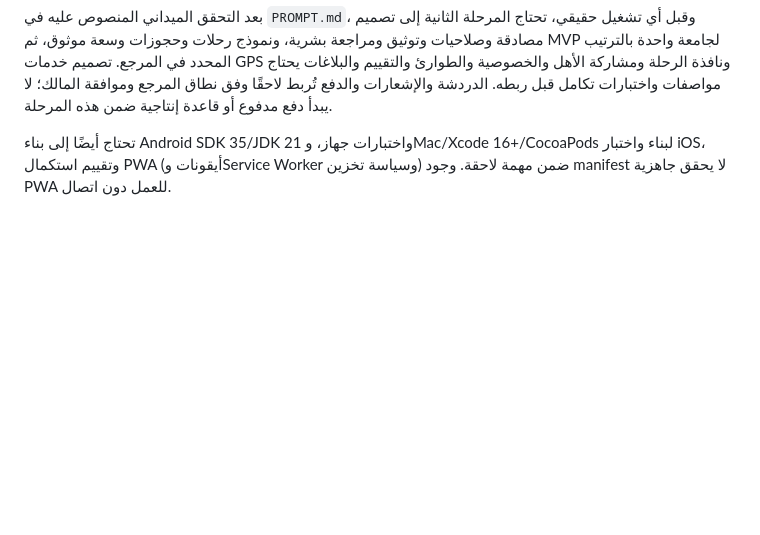
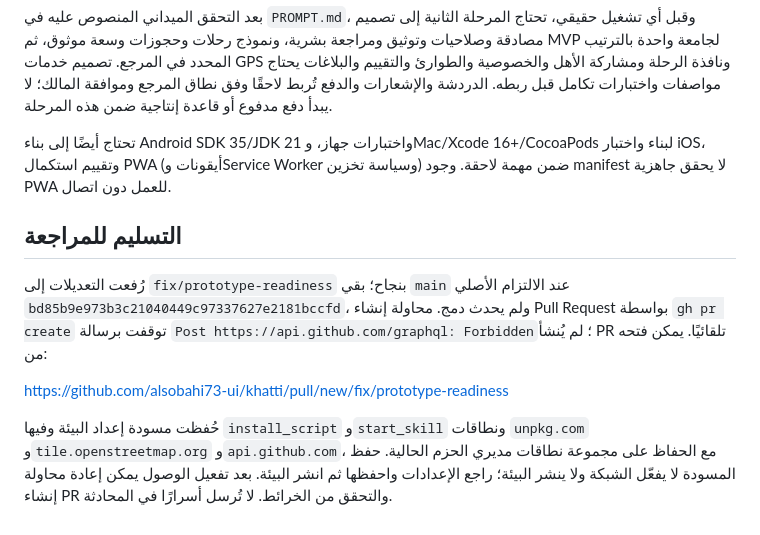
Before and after one commit to alsobahi73-ui/khatti, a Markdown page: docs/PHASE1-REPORT.md, the part around the change. Drawn GitHub-style; blank space fills up the shorter version.

Commit message:
Document review delivery and environment access limitations

```diff
--- a/docs/PHASE1-REPORT.md
+++ b/docs/PHASE1-REPORT.md
@@ -55,3 +55,11 @@
 بعد التحقق الميداني المنصوص عليه في `PROMPT.md`، وقبل أي تشغيل حقيقي، تحتاج المرحلة الثانية إلى تصميم مصادقة وصلاحيات وتوثيق ومراجعة بشرية، ونموذج رحلات وحجوزات وسعة موثوق، ثم MVP لجامعة واحدة بالترتيب المحدد في المرجع. تصميم خدمات GPS ونافذة الرحلة ومشاركة الأهل والخصوصية والطوارئ والتقييم والبلاغات يحتاج مواصفات واختبارات تكامل قبل ربطه. الدردشة والإشعارات والدفع تُربط لاحقًا وفق نطاق المرجع وموافقة المالك؛ لا يبدأ دفع مدفوع أو قاعدة إنتاجية ضمن هذه المرحلة.
 
 تحتاج أيضًا إلى بناء Android SDK 35/JDK 21 واختبارات جهاز، وMac/Xcode 16+/CocoaPods لبناء واختبار iOS، وتقييم استكمال PWA (أيقونات وService Worker وسياسة تخزين) ضمن مهمة لاحقة. وجود manifest لا يحقق جاهزية PWA للعمل دون اتصال.
+
+## التسليم للمراجعة
+
+رُفعت التعديلات إلى `fix/prototype-readiness` بنجاح؛ بقي `main` عند الالتزام الأصلي `bd85b9e973b3c21040449c97337627e2181bccfd`، ولم يحدث دمج. محاولة إنشاء Pull Request بواسطة `gh pr create` توقفت برسالة `Post https://api.github.com/graphql: Forbidden`؛ لم يُنشأ PR تلقائيًا. يمكن فتحه من:
+
+https://github.com/alsobahi73-ui/khatti/pull/new/fix/prototype-readiness
+
+حُفظت مسودة إعداد البيئة وفيها `install_script` و`start_skill` ونطاقات `unpkg.com` و`tile.openstreetmap.org` و`api.github.com`، مع الحفاظ على مجموعة نطاقات مديري الحزم الحالية. حفظ المسودة لا يفعّل الشبكة ولا ينشر البيئة؛ راجع الإعدادات واحفظها ثم انشر البيئة. بعد تفعيل الوصول يمكن إعادة محاولة إنشاء PR والتحقق من الخرائط. لا تُرسل أسرارًا في المحادثة.
```
